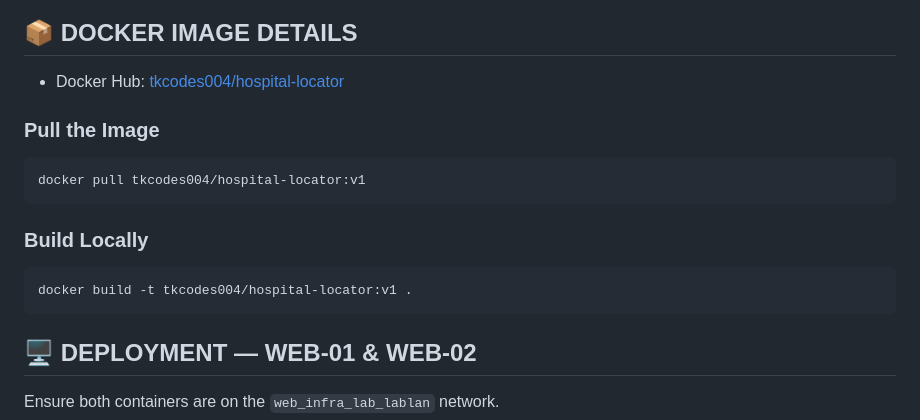
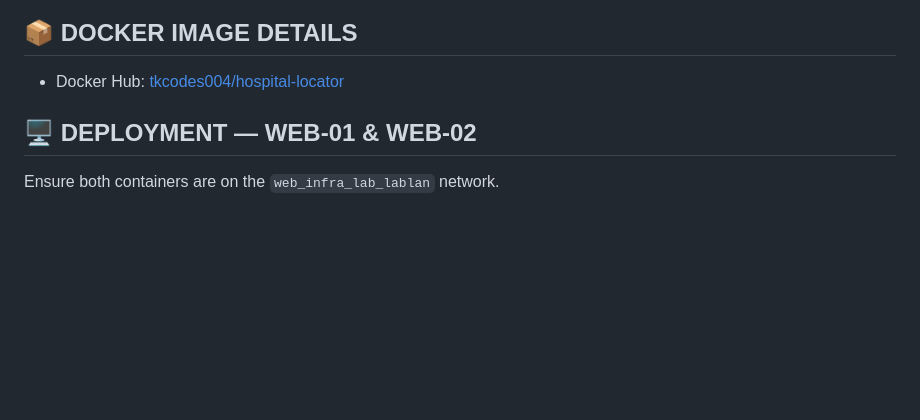
Before and after one commit to TKcodes-bit/Playing_around_with_APIs., a Markdown page: README.md, the part around the change. Drawn GitHub-style; blank space fills up the shorter version.

`````diff
--- a/README.md
+++ b/README.md
@@ -24,17 +24,6 @@ https://www.loom.com/share/e3befa35fd554cefbeed8dbaaa5ff7fc?sid=f9275e13-4990-4e
 
 - Docker Hub: [tkcodes004/hospital-locator](https://hub.docker.com/u/tkcodes004/)
 
-### Pull the Image
-
-```bash
-docker pull tkcodes004/hospital-locator:v1
-````
-
-### Build Locally
-
-```bash
-docker build -t tkcodes004/hospital-locator:v1 .
-```
 
 ## 🖥️ DEPLOYMENT — WEB-01 & WEB-02
 
`````
